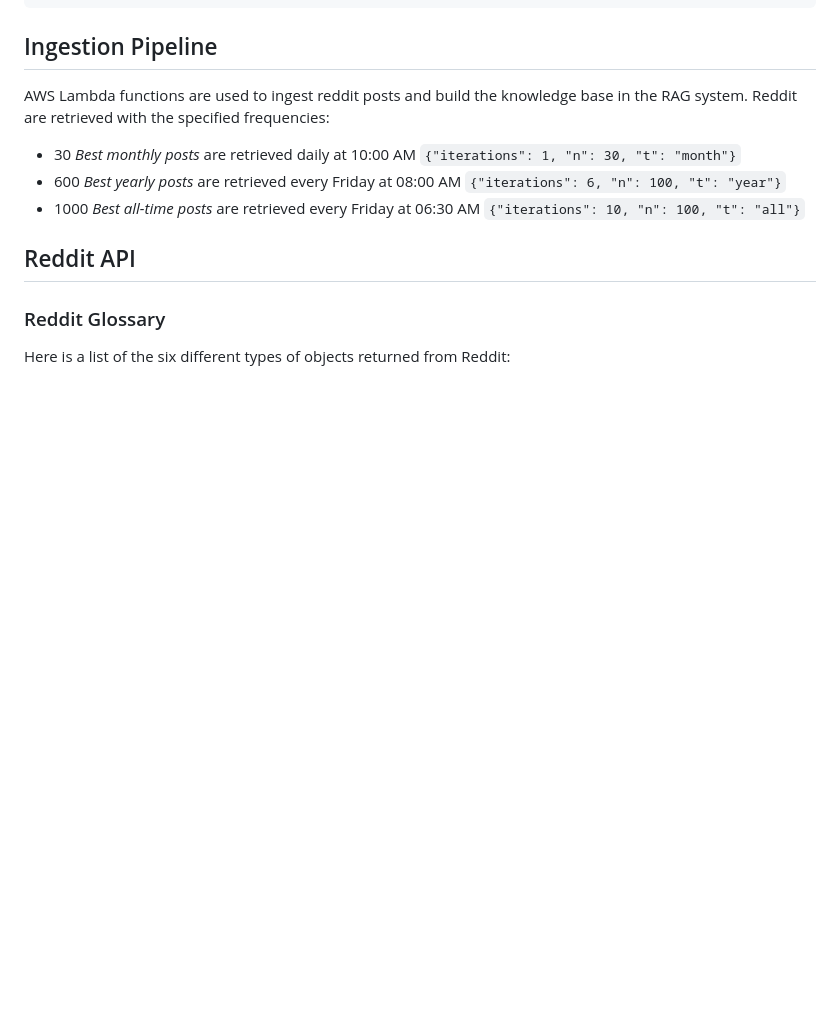
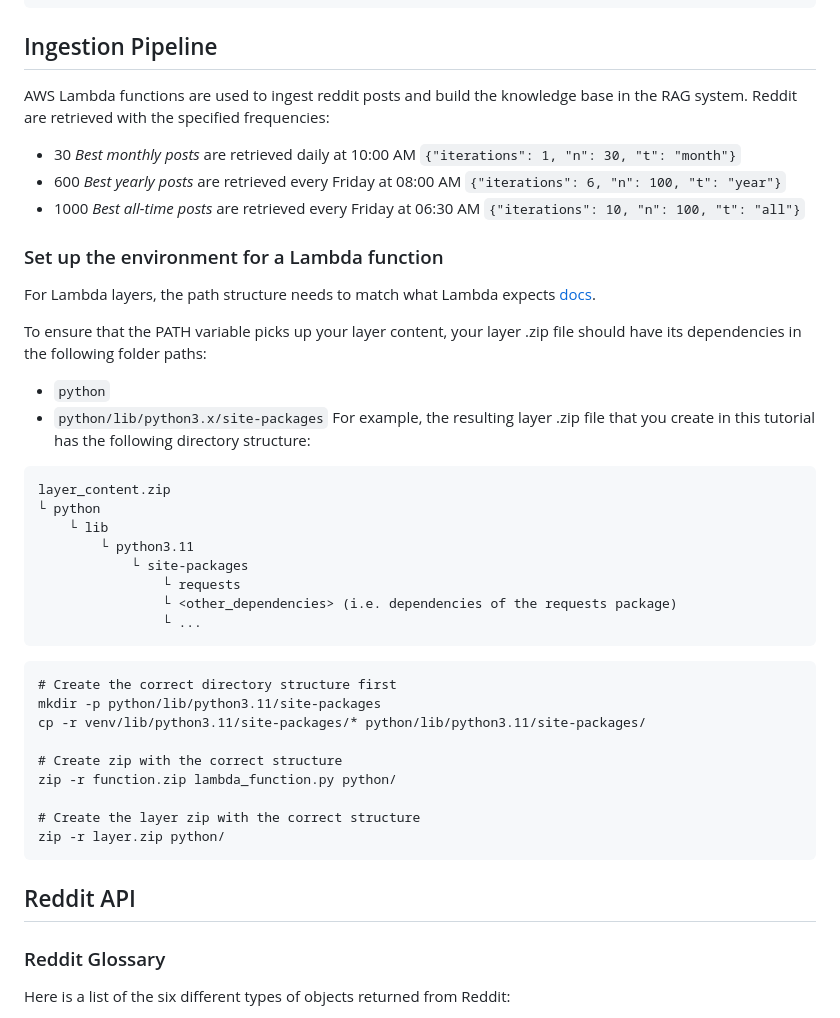
Before and after one commit to LorenzoPeve/rag-reddit, a Markdown page: README.md, the part around the change. Rendered like a GitHub page; blank space fills up the shorter version.

````diff
--- a/README.md
+++ b/README.md
@@ -62,6 +62,35 @@ Reddit are retrieved with the specified frequencies:
 - 600 *Best yearly posts* are retrieved every Friday at 08:00 AM `{"iterations": 6, "n": 100, "t": "year"}`
 - 1000 *Best all-time posts* are retrieved every Friday at 06:30 AM `{"iterations": 10, "n": 100, "t": "all"}`
 
+### Set up the environment for a Lambda function
+For Lambda layers, the path structure needs to match what Lambda expects [docs](https://docs.aws.amazon.com/lambda/latest/dg/python-layers.html).
+
+To ensure that the PATH variable picks up your layer content, your layer .zip file should have its dependencies in the following folder paths:
+- `python`
+- `python/lib/python3.x/site-packages`
+For example, the resulting layer .zip file that you create in this tutorial has the following directory structure:
+```
+layer_content.zip
+└ python
+    └ lib
+        └ python3.11
+            └ site-packages
+                └ requests
+                └ <other_dependencies> (i.e. dependencies of the requests package)
+                └ ...
+```
+
+```
+# Create the correct directory structure first
+mkdir -p python/lib/python3.11/site-packages
+cp -r venv/lib/python3.11/site-packages/* python/lib/python3.11/site-packages/
+
+# Create zip with the correct structure
+zip -r function.zip lambda_function.py python/
+
+# Create the layer zip with the correct structure
+zip -r layer.zip python/
+```
 
 ## Reddit API
 
````
